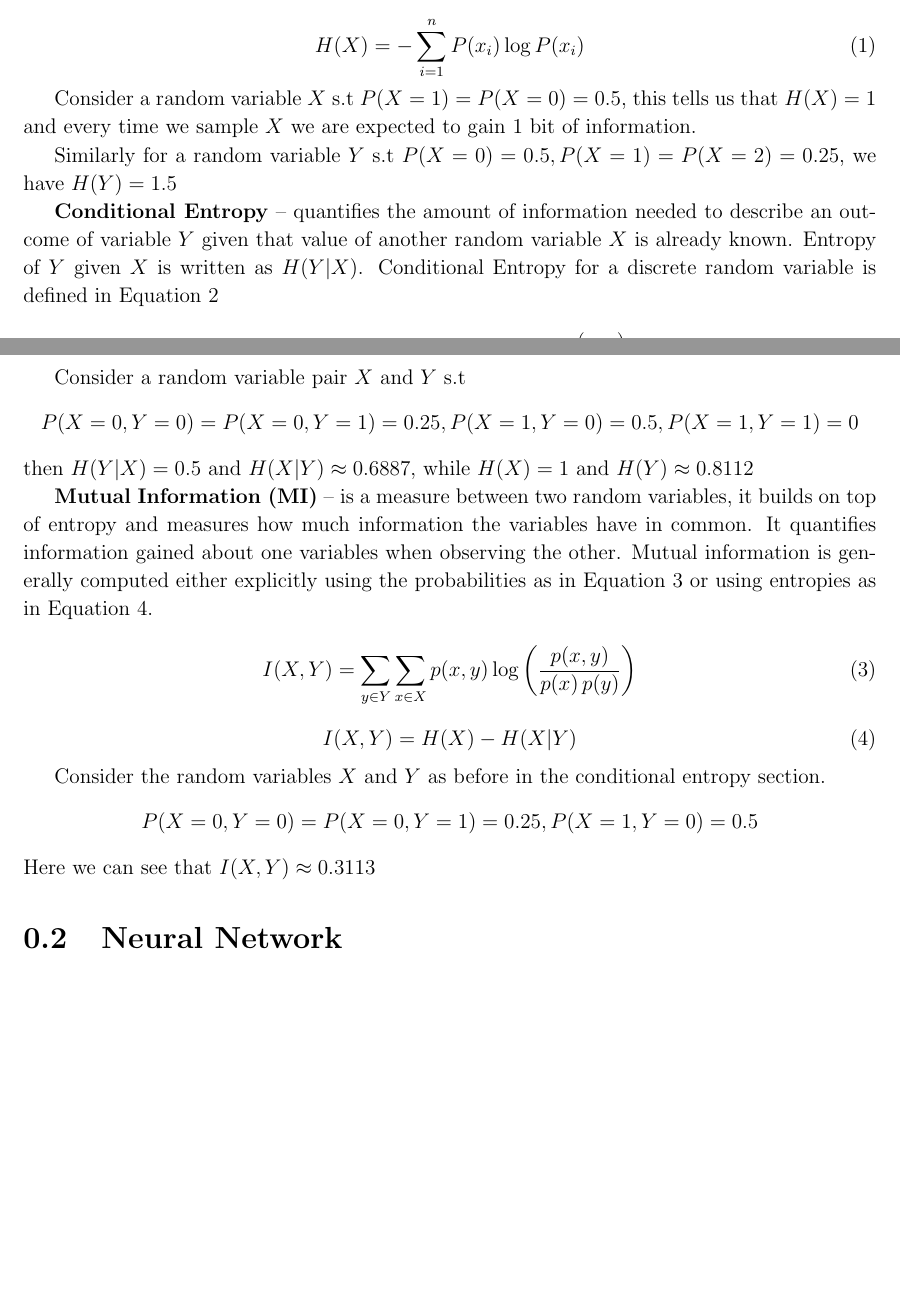
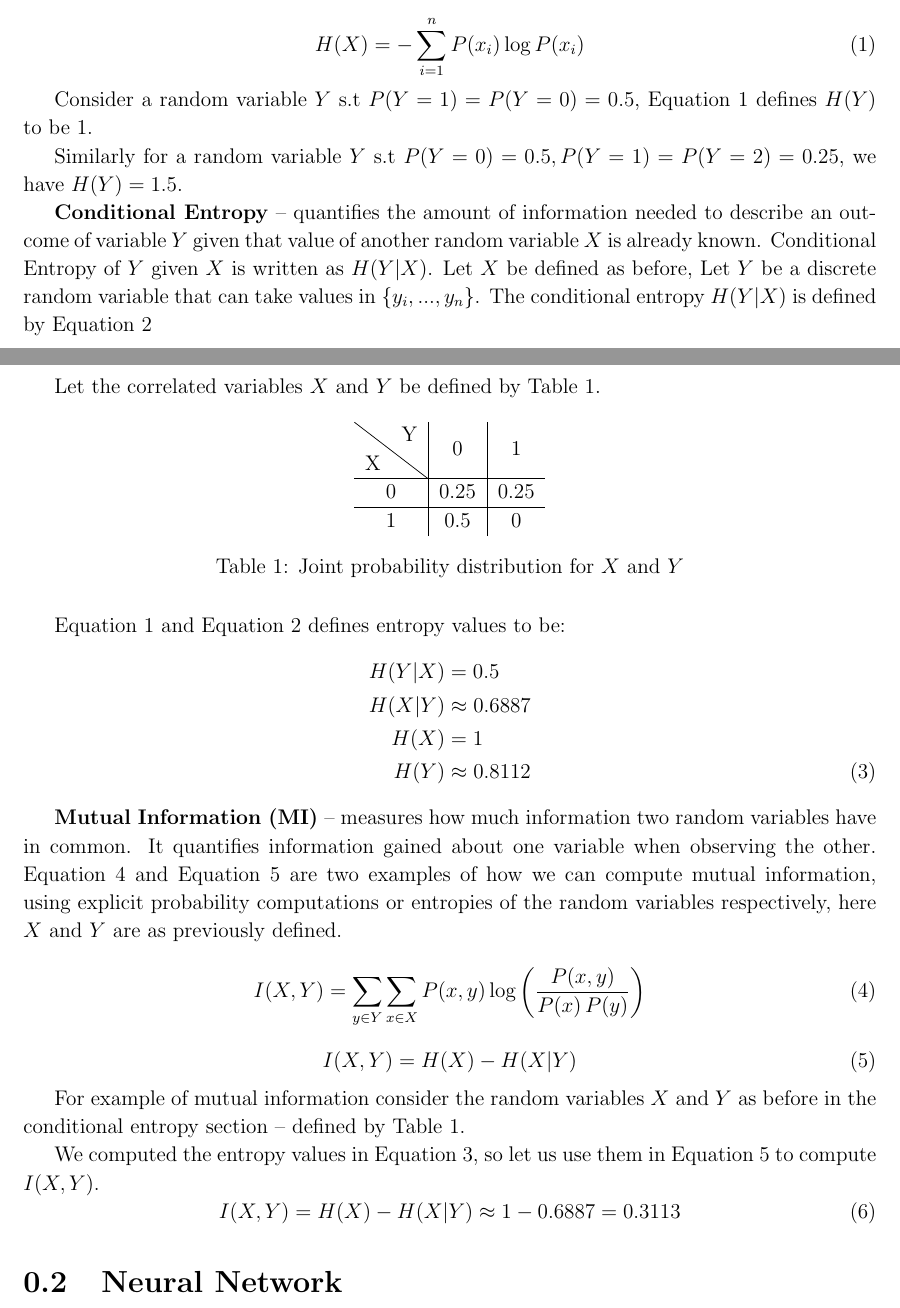
Before and after one commit to etherandrius/dissertation, a LaTeX document (main/preparation.tex): two parts of pages 1 and 2 of 7, joined at a grey line, cut so that both start at the same text, the shorter picture padded with empty space. Compiled offline with pdfLaTeX.

Commit message:
entropy and mutual information section

```diff
--- a/main/preparation.tex
+++ b/main/preparation.tex
@@ -57,42 +55,58 @@ variable is defined in \autoref{eq:entropy}.
 
 \begin{equation}
-  H(X)=-\sum _{i=1}^{n}{P (x_{i})\log P(x_{i})}
+  H(X)=-\sum _{i=1}^{n}{P (x_i)\log P(x_i)}
 \label{eq:entropy}
 \end{equation}
 
-Consider a random variable $X$ s.t $P(X=1) = P(X=0) = 0.5$, this tells
-us that $H(X) = 1$ and every time we sample $X$ we are expected to gain 1 bit of
-information.
+Consider a random variable $Y$ s.t $P(Y=1) = P(Y=0) = 0.5$, \autoref{eq:entropy}
+defines $H(Y)$ to be 1.
 
-Similarly for a random variable $Y$ s.t $P(X=0) = 0.5, P(X=1) = P(X=2) = 0.25$,
-we have $H(Y) = 1.5$
+Similarly for a random variable $Y$ s.t $P(Y=0) = 0.5, P(Y=1) = P(Y=2) = 0.25$,
+we have $H(Y) = 1.5$.
 
 \textbf{Conditional Entropy} -- quantifies the amount of information needed to
 describe an outcome of variable $Y$ given that value of another random variable
-$X$ is already known. Entropy of $Y$ given $X$ is written as $H(Y|X)$.
-Conditional Entropy for a discrete random variable is defined in
-\autoref{eq:condEntropy}
+$X$ is already known. Conditional Entropy of $Y$ given $X$ is written as
+$H(Y|X)$. Let $X$ be defined as before, Let $Y$ be a discrete random variable
+that can take values in $\{y_i,...,y_n\}$. The conditional entropy $H(Y|X)$ is
+defined by \autoref{eq:condEntropy}
 
 \begin{equation}
-H(Y|X)\ =-\sum _{x\in {X},y\in {Y}}p(x,y)\log {\frac {p(x,y)}{p(x)}}
+H(Y|X)\ =-\sum _{x\in {X},y\in {Y}}P(x,y)\log {\frac {P(x,y)}{P(x)}}
 \label{eq:condEntropy}
 \end{equation}
 
-Consider a random variable pair $X$ and $Y$ s.t
-$$P(X=0,Y=0) = P(X=0,Y=1) = 0.25, P(X=1,Y=0) = 0.5, P(X=1,Y=1) = 0$$
-then $H(Y|X) = 0.5$ and $H(X|Y) \approx 0.6887$, while $H(X) = 1$ and $H(Y)
-\approx 0.8112$
+Let the correlated variables $X$ and $Y$ be defined by \autoref{t:prob}.
+\begin{table}[H]
+  \centering
+    \begin{tabular}{c|c|c}
+      \diagbox{X}{Y} & 0 &1   \\
+    \hline
+       0   &0.25&0.25 \\
+    \hline
+       1   &0.5 &0 \\
+  \end{tabular}
+  \caption{Joint probability distribution for $X$ and $Y$}
+  \label{t:prob}
+\end{table}
+\autoref{eq:entropy} and \autoref{eq:condEntropy} defines entropy values to be:
+\begin{align}
+  H(Y|X) &= 0.5 \nonumber \\
+  H(X|Y) &\approx 0.6887 \nonumber \\
+  H(X) &= 1 \nonumber \\
+  H(Y) &\approx 0.8112 \label{eq:computedEntropies}
+\end{align}
 
-\textbf{Mutual Information (MI)} -- is a measure between two random variables,
-it builds on top of entropy and measures how much information the variables have
-in common. It quantifies information gained about one variables when observing
-the other. Mutual information is generally computed either explicitly using the
-probabilities as in \autoref{eq:miExplicit} or using entropies as in
-\autoref{eq:miEntropy}.
+\textbf{Mutual Information (MI)} -- measures how much information two random
+variables have in common. It quantifies information gained about one variable
+when observing the other.  \autoref{eq:miExplicit} and \autoref{eq:miEntropy}
+are two examples of how we can compute mutual information, using explicit
+probability computations or entropies of the random variables respectively, here
+$X$ and $Y$ are as previously defined.
 
 \begin{equation}
-      I(X,Y)=\sum _{y\in Y}\sum _{x\in X}{p(x,y)\log {\left({\frac
-      {p(x,y)}{p(x)\,p(y)}}\right)}}
+      I(X,Y)=\sum _{y\in Y}\sum _{x\in X}{P(x,y)\log {\left({\frac
+      {P(x,y)}{P(x)\,P(y)}}\right)}}
 \label{eq:miExplicit}
 \end{equation}
 
@@ -101,10 +115,14 @@ probabilities as in \autoref{eq:miExplicit} or using entropies as in
 \label{eq:miEntropy}
 \end{equation}
 
-Consider the random variables $X$ and $Y$ as before in the conditional entropy
-section.
-$$P(X=0,Y=0) = P(X=0,Y=1) = 0.25, P(X=1,Y=0) = 0.5$$
-Here we can see that $I(X,Y) \approx 0.3113$
+For example of mutual information consider the random variables $X$ and $Y$ as
+before in the conditional entropy section -- defined by \autoref{t:prob}.
+
+We computed the entropy values in \autoref{eq:computedEntropies}, so let us use
+them in \autoref{eq:miEntropy} to compute $I(X,Y)$.
+\begin{equation}
+  I(X,Y) = H(X) - H(X|Y) \approx 1 - 0.6887 = 0.3113
+\end{equation}
 
 \section{Neural Network}
 \label{sec:NN}
```
Also changed, not shown: main/preparation.pdf, main/preparation.tex (22 more changed lines), 1 other file.
